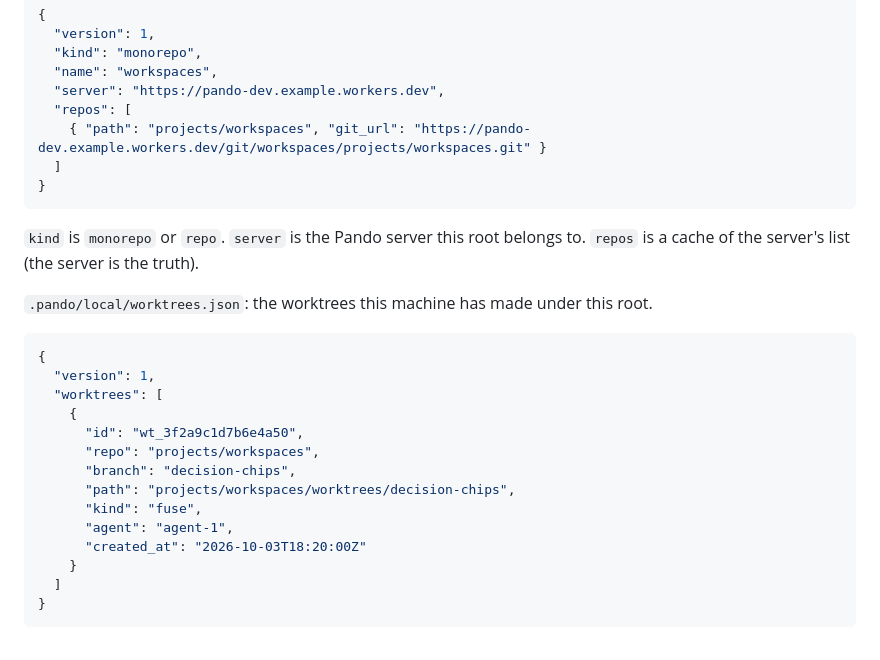
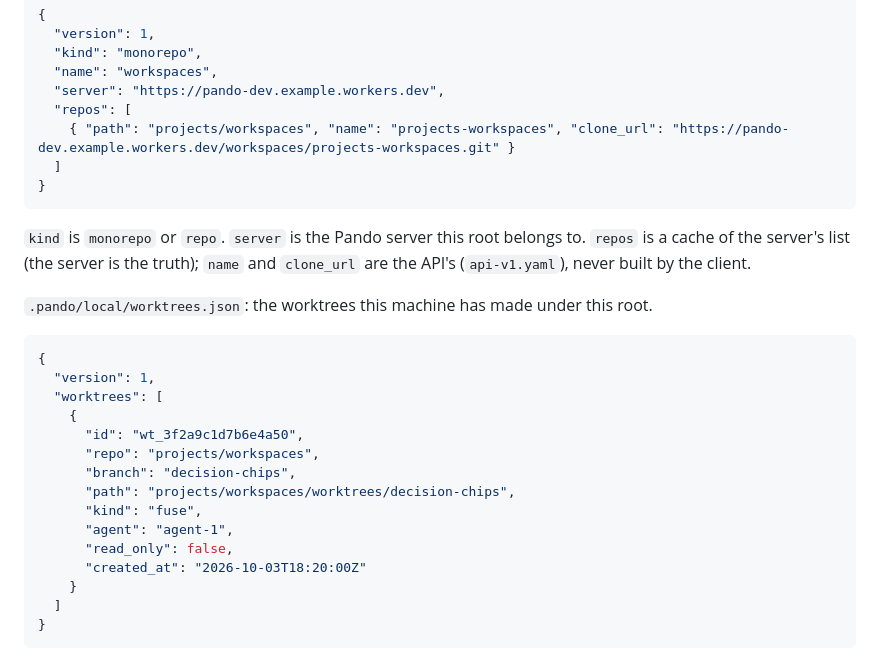
Before and after one commit to backnotprop/pando, a Markdown page: docs/contracts/formats.md, the part around one of its changes. GitHub-like rendering.

````diff
--- a/docs/contracts/formats.md
+++ b/docs/contracts/formats.md
@@ -118,13 +118,14 @@ two files.
   "name": "workspaces",
   "server": "https://pando-dev.example.workers.dev",
   "repos": [
-    { "path": "projects/workspaces", "git_url": "https://pando-dev.example.workers.dev/git/workspaces/projects/workspaces.git" }
+    { "path": "projects/workspaces", "name": "projects-workspaces", "clone_url": "https://pando-dev.example.workers.dev/workspaces/projects-workspaces.git" }
   ]
 }
 ```
 
 `kind` is `monorepo` or `repo`. `server` is the Pando server this root belongs
-to. `repos` is a cache of the server's list (the server is the truth).
+to. `repos` is a cache of the server's list (the server is the truth); `name`
+and `clone_url` are the API's (`api-v1.yaml`), never built by the client.
 
 `.pando/local/worktrees.json`: the worktrees this machine has made under this
 root.
@@ -140,6 +141,7 @@ root.
       "path": "projects/workspaces/worktrees/decision-chips",
       "kind": "fuse",
       "agent": "agent-1",
+      "read_only": false,
       "created_at": "2026-10-03T18:20:00Z"
     }
   ]
````
Also changed, not shown: other parts of docs/contracts/formats.md (+25 -15 lines).
